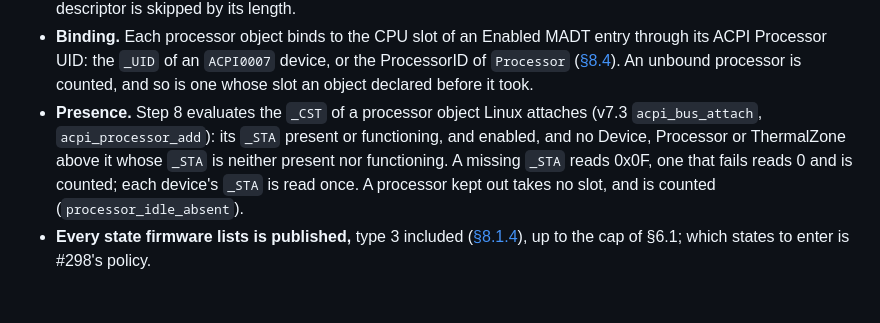
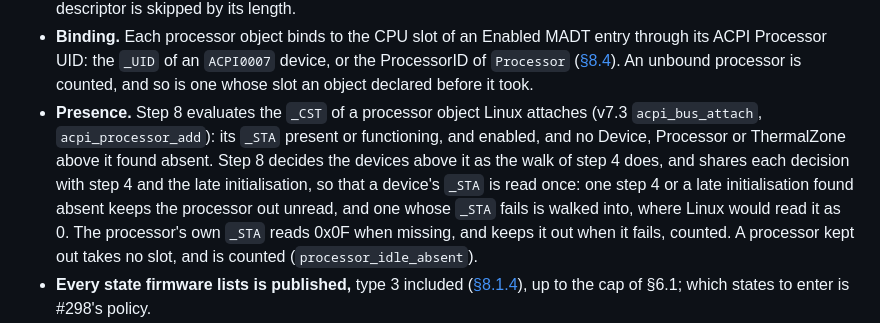
Before and after one commit to MasterLaplace/LplKernel, a Markdown page: docs/acpi/specification.md, the part around the change. Drawn GitHub-style; blank space fills up the shorter version.

Commit message:
docs(acpi): step 8 decides the devices above a processor as step 4 does, sharing each decision

```diff
--- a/docs/acpi/specification.md
+++ b/docs/acpi/specification.md
@@ -469,9 +469,11 @@ functioning is walked. No `_INI` runs twice. `late_initializations` counts how o
   and so is one whose slot an object declared before it took.
 - **Presence.** Step 8 evaluates the `_CST` of a processor object Linux attaches (v7.3 `acpi_bus_attach`,
   `acpi_processor_add`): its `_STA` present or functioning, and enabled, and no Device, Processor or ThermalZone
-  above it whose `_STA` is neither present nor functioning. A missing `_STA` reads 0x0F, one that fails reads 0 and
-  is counted; each device's `_STA` is read once. A processor kept out takes no slot, and is counted
-  (`processor_idle_absent`).
+  above it found absent. Step 8 decides the devices above it as the walk of step 4 does, and shares each decision
+  with step 4 and the late initialisation, so that a device's `_STA` is read once: one step 4 or a late
+  initialisation found absent keeps the processor out unread, and one whose `_STA` fails is walked into, where
+  Linux would read it as 0. The processor's own `_STA` reads 0x0F when missing, and keeps it out when it fails,
+  counted. A processor kept out takes no slot, and is counted (`processor_idle_absent`).
 - **Every state firmware lists is published,** type 3 included ([§8.1.4]), up to the cap of §6.1; which states to
   enter is #298's policy.
 - **A faulty state is left out** and counted on its slot, as Linux skips it: a sub-package of other than four
```
